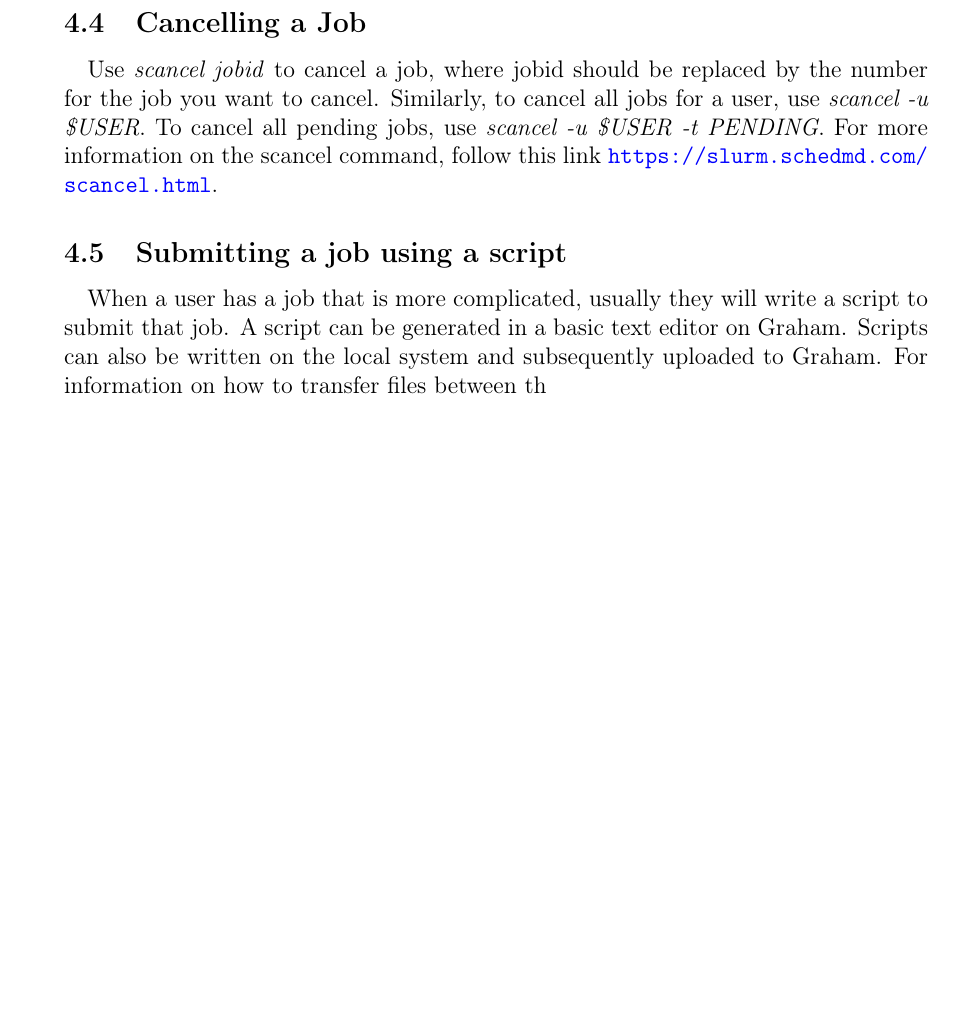
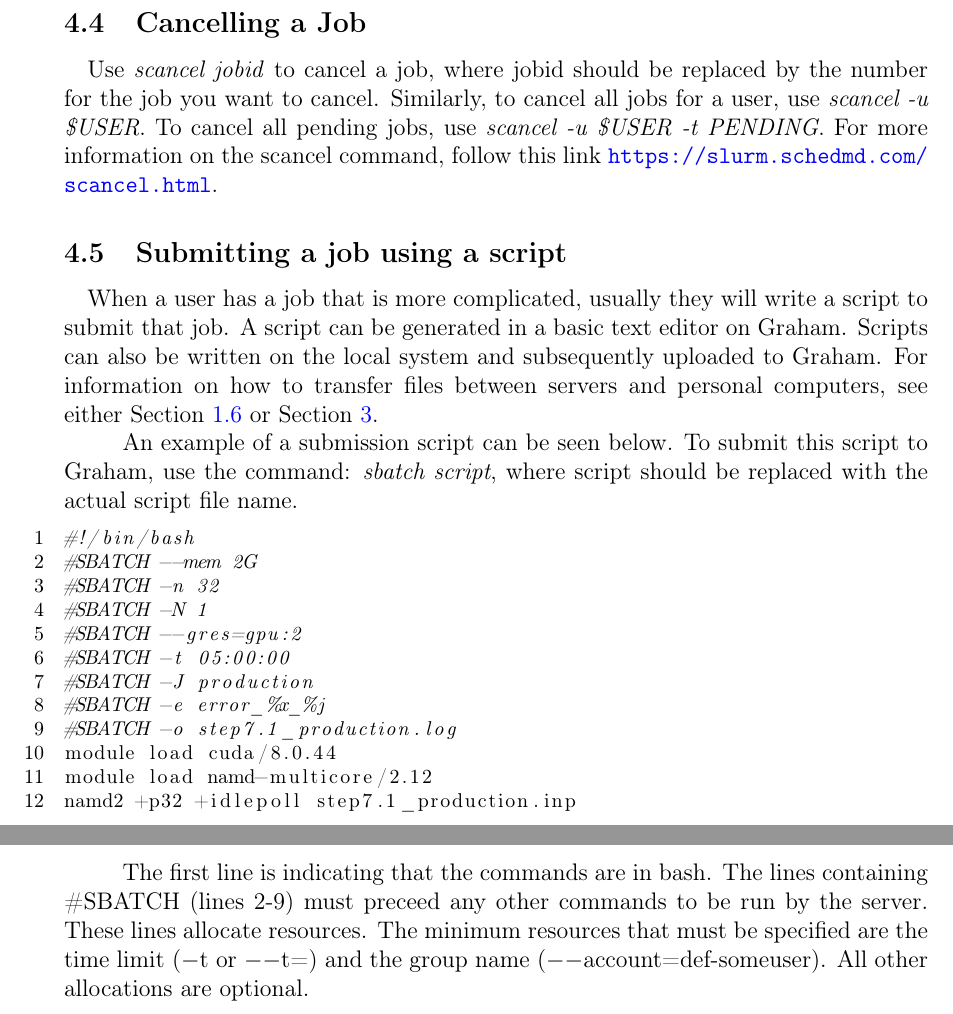
Before and after one commit to PeaWagon/simulation_progress, a LaTeX document (file-storage-HPC/file-info.tex): part of page 26 of 34 before the commit and two parts of pages 26 and 27 of 35 after it, the two joined at a grey line, cut so that both start at the same text, the shorter picture padded with empty space. Compiled offline with pdfLaTeX.

Commit message:
update file-info

```diff
--- a/file-storage-HPC/file-info.tex
+++ b/file-storage-HPC/file-info.tex
@@ -706,7 +706,26 @@ Currently Loaded Modules:
 
 \subsection{Submitting a job using a script}
 
-\quad When a user has a job that is more complicated, usually they will write a script to submit that job. A script can be generated in a basic text editor on Graham. Scripts can also be written on the local system and subsequently uploaded to Graham. For information on how to transfer files between th
+\quad When a user has a job that is more complicated, usually they will write a script to submit that job. A script can be generated in a basic text editor on Graham. Scripts can also be written on the local system and subsequently uploaded to Graham. For information on how to transfer files between servers and personal computers, see either Section \ref{server} or Section \ref{globus-main}.
+
+\quad An example of a submission script can be seen below. To submit this script to Graham, use the command: \textit{sbatch script}, where script should be replaced with the actual script file name.
+
+\begin{lstlisting}
+#!/bin/bash
+#SBATCH --mem 2G
+#SBATCH -n 32
+#SBATCH -N 1
+#SBATCH --gres=gpu:2
+#SBATCH -t 05:00:00
+#SBATCH -J production
+#SBATCH -e error_%x_%j
+#SBATCH -o step7.1_production.log
+module load cuda/8.0.44
+module load namd-multicore/2.12
+namd2 +p32 +idlepoll step7.1_production.inp
+\end{lstlisting}
+
+\quad The first line is indicating that the commands are in bash. The lines containing \#SBATCH (lines 2-9) must preceed any other commands to be run by the server. These lines allocate resources. The minimum resources that must be specified are the time limit ($-$t or $--$t=) and the group name ($--$account=def-someuser). All other allocations are optional.
 
 \newpage
 
```
Also changed, not shown: file-storage-HPC/file-info.pdf, file-storage-HPC/file-info.tex (2 more changed lines), 4 other files.
